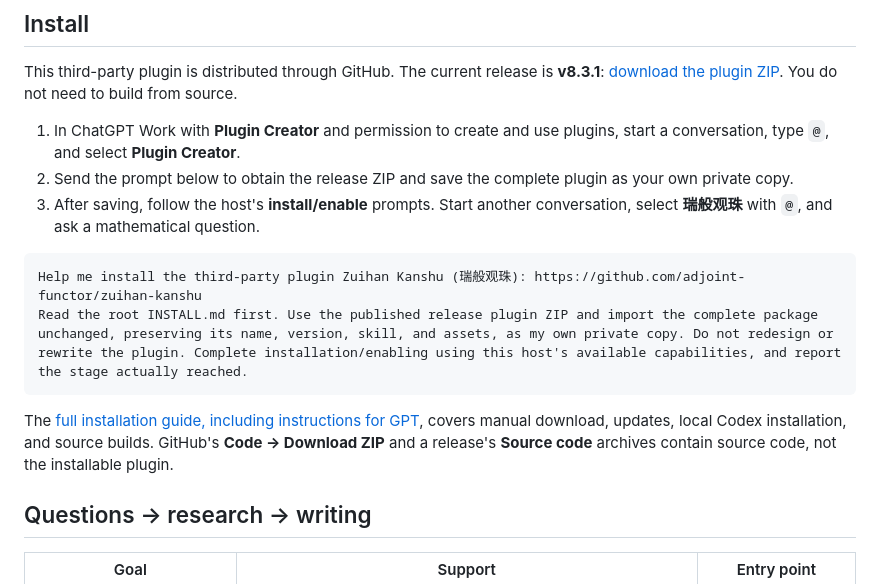
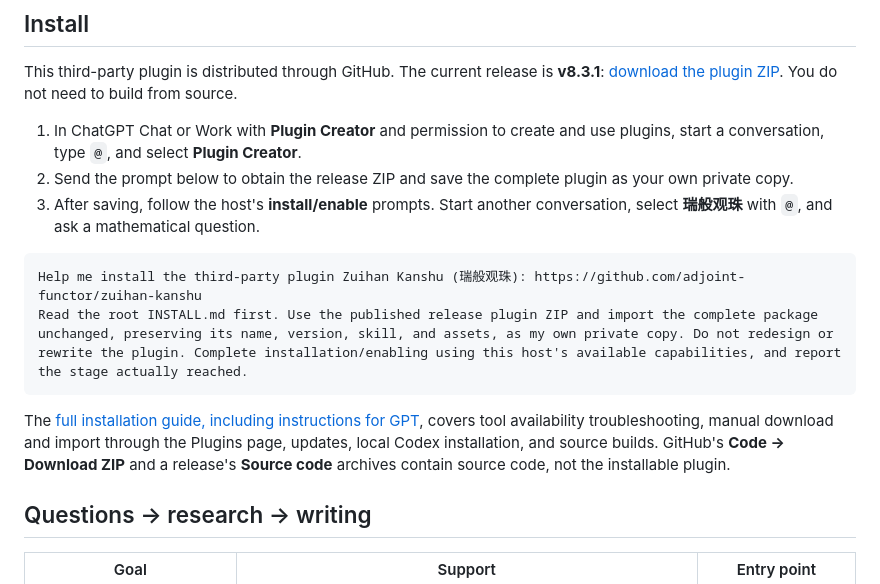
Before and after one commit to adjoint-functor/zuihan-kanshu, a Markdown page: README.en.md, the part around the change. GitHub-like rendering.

Commit message:
docs: clarify first-time plugin creation and upload fallback

````diff
--- a/README.en.md
+++ b/README.en.md
@@ -8,7 +8,7 @@
 
 This third-party plugin is distributed through GitHub. The current release is **v8.3.1**: [download the plugin ZIP](https://github.com/adjoint-functor/zuihan-kanshu/releases/download/v8.3.1/zuihan-kanshu-v8.3.1.zip). You do not need to build from source.
 
-1. In ChatGPT Work with **Plugin Creator** and permission to create and use plugins, start a conversation, type `@`, and select **Plugin Creator**.
+1. In ChatGPT Chat or Work with **Plugin Creator** and permission to create and use plugins, start a conversation, type `@`, and select **Plugin Creator**.
 2. Send the prompt below to obtain the release ZIP and save the complete plugin as your own private copy.
 3. After saving, follow the host's **install/enable** prompts. Start another conversation, select **瑞般观珠** with `@`, and ask a mathematical question.
 
@@ -17,7 +17,7 @@ Help me install the third-party plugin Zuihan Kanshu (瑞般观珠): https://git
 Read the root INSTALL.md first. Use the published release plugin ZIP and import the complete package unchanged, preserving its name, version, skill, and assets, as my own private copy. Do not redesign or rewrite the plugin. Complete installation/enabling using this host's available capabilities, and report the stage actually reached.
 ```
 
-The [full installation guide, including instructions for GPT](INSTALL.md#english), covers manual download, updates, local Codex installation, and source builds. GitHub's **Code → Download ZIP** and a release's **Source code** archives contain source code, not the installable plugin.
+The [full installation guide, including instructions for GPT](INSTALL.md#english), covers tool availability troubleshooting, manual download and import through the Plugins page, updates, local Codex installation, and source builds. GitHub's **Code → Download ZIP** and a release's **Source code** archives contain source code, not the installable plugin.
 
 ## Questions → research → writing
 
````
Also changed, not shown: INSTALL.md (+14 -6 lines), README.md (+2 -2 lines).
